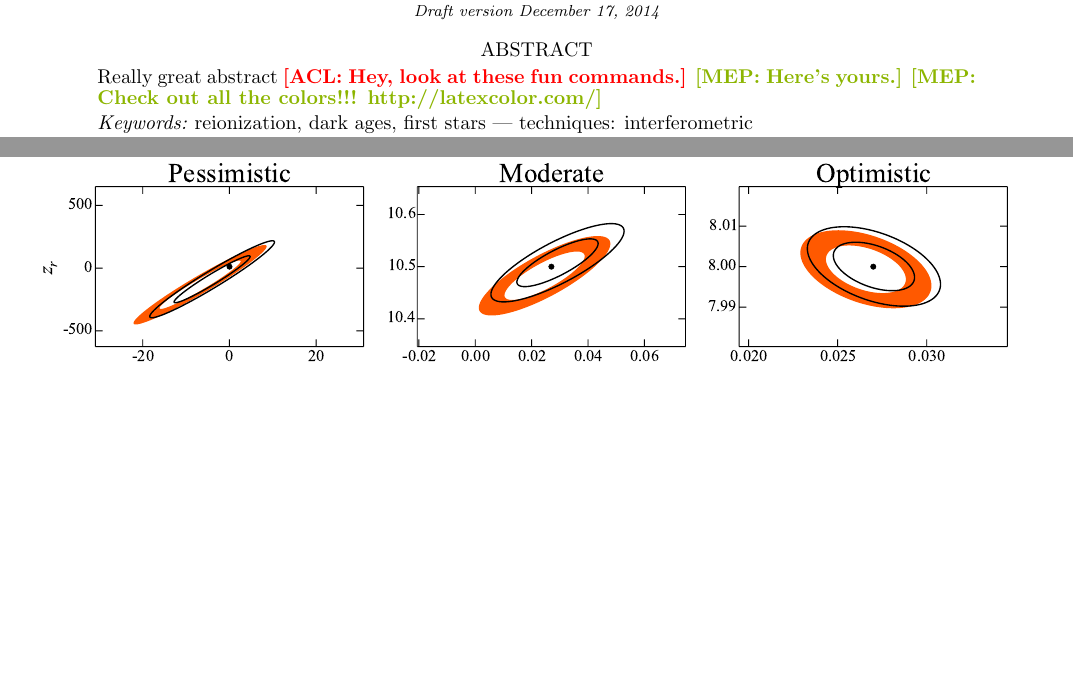
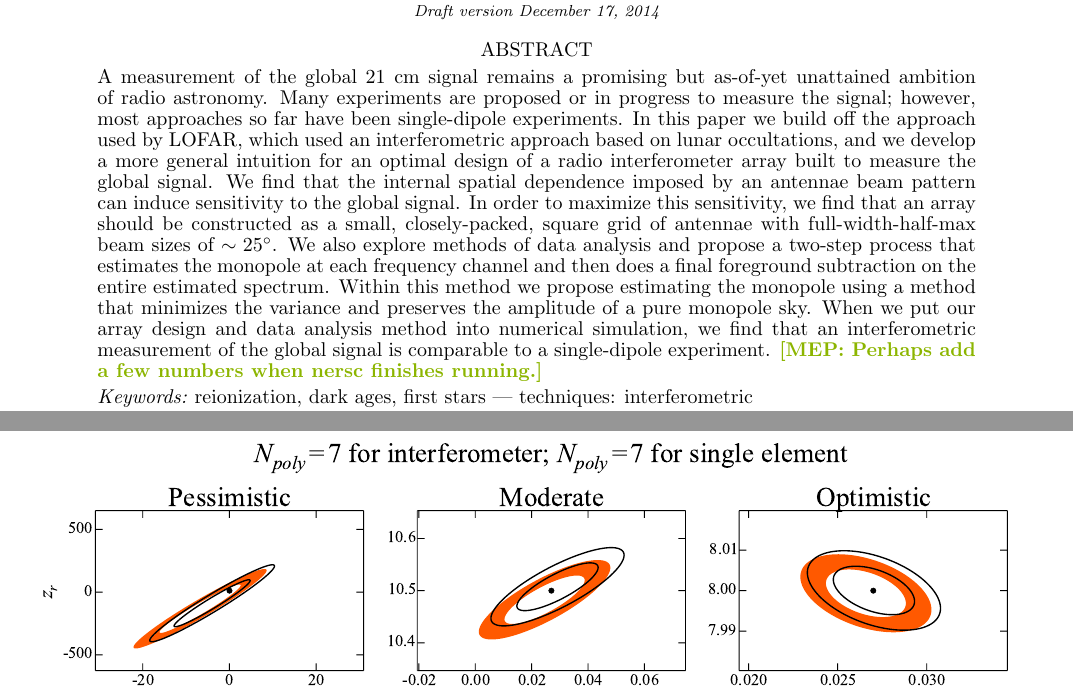
Before and after one commit to acliu/GlobalSignalInterferometerPaper, a LaTeX document (globalSigInterferometer.tex): two parts of pages 1 and 17 of 19, joined at a grey line, cut so that both start at the same text, the shorter picture padded with empty space. Compiled offline with pdfLaTeX.

Commit message:
Wrote the abstract.

```diff
--- a/globalSigInterferometer.tex
+++ b/globalSigInterferometer.tex
@@ -64,12 +64,7 @@ Aaron R. Parsons\altaffilmark{2,4}
 \altaffiltext{4}{Radio Astronomy Laboratory, UC Berkeley, Berkeley, CA 94720, USA}
 
 \begin{abstract}
-Really great abstract
-\acl{Hey, look at these fun commands.}
-\mep{Here's yours.}
-\mep {Check out all the colors!!! http://latexcolor.com/}
-
-
+A measurement of the global 21 cm signal remains a promising but as-of-yet unattained ambition of radio astronomy. Many experiments are proposed or in progress to measure the signal; however, most approaches so far have been single-dipole experiments. In this paper we build off the approach used by LOFAR, which used an interferometric approach based on lunar occultations, and we develop a more general intuition for an optimal design of a radio interferometer array built to measure the global signal. We find that the internal spatial dependence imposed by an antennae beam pattern can induce sensitivity to the global signal. In order to maximize this sensitivity, we find that an array should be constructed as a small, closely-packed, square grid of antennae with full-width-half-max beam sizes of $\sim25^\circ$. We also explore methods of data analysis and propose a two-step process that estimates the monopole at each frequency channel and then does a final foreground subtraction on the entire estimated spectrum. Within this method we propose estimating the monopole using a method that minimizes the variance and preserves the amplitude of a pure monopole sky. When we put our array design and data analysis method into numerical simulation, we find that an interferometric measurement of the global signal is comparable to a single-dipole experiment. \mep{Perhaps add a few numbers when nersc finishes running.}
 
 \end{abstract}
 
```
Also changed, not shown: globalSigInterferometer.tex (6 more changed lines).
